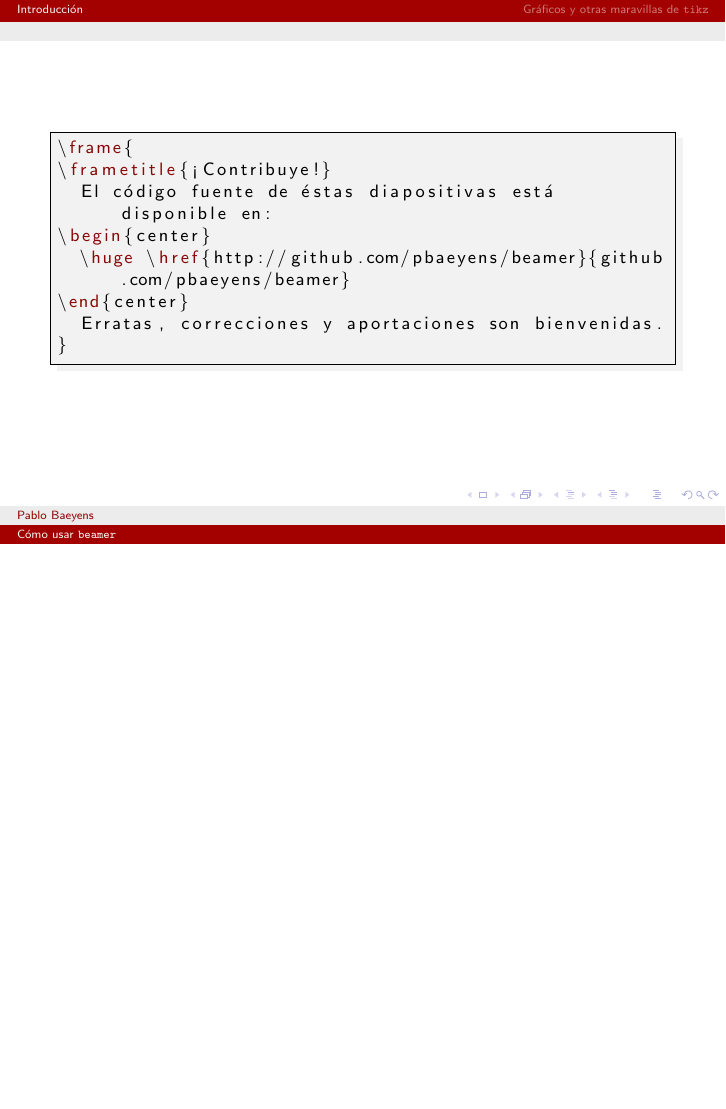
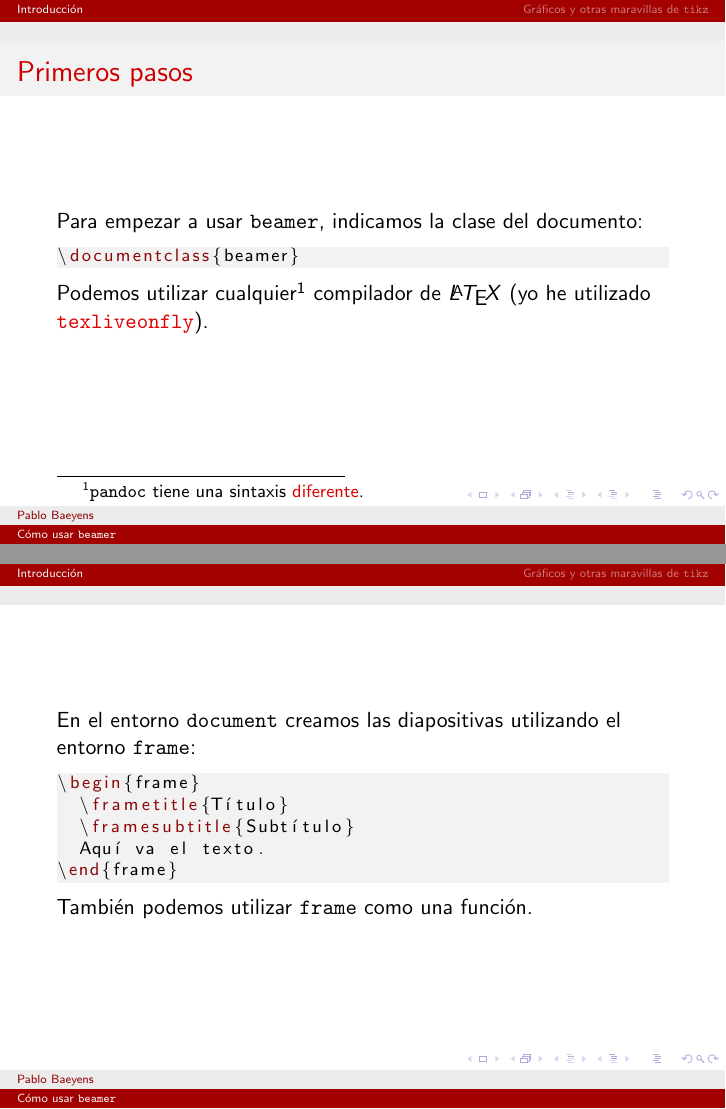
Before and after one commit to libreim/beamer, LaTeX slides (beamer.tex): page 3 of 5 before the commit and pages 4 and 5 of 8 after it, the two joined at a grey line, the shorter picture padded with empty space. The pictures show the PDF file beamer.pdf that the author committed with the source.

Commit message:
Cambia ejemplo

```diff
--- a/beamer.tex
+++ b/beamer.tex
@@ -90,5 +86,26 @@ literate={á}{{\'a}}1 {é}{{\'e}}1 {í}{{\'i}}1 {ó}{{\'o}}1  {ú}{{\'u}}1 {¡}{
 \input{contribuye.tex}
 
+\frame{
+  \frametitle{Primeros pasos}
+  Para empezar a usar \texttt{beamer}, indicamos la clase del documento:
+
+  \lstinputlisting[firstline=4, lastline=4]{beamer.tex}
+
+  Podemos utilizar cualquier\footnote{\texttt{pandoc} tiene una sintaxis \href{http://johnmacfarlane.net/pandoc/demo/example9/producing-slide-shows-with-pandoc}{diferente}.} compilador de $\LaTeX$ (yo he utilizado \href{http://www.ctan.org/pkg/texliveonfly}{\texttt{texliveonfly}}).
+}
+
+\frame{
+  En el entorno \texttt{document} creamos las diapositivas utilizando el
+  entorno \texttt{frame}:
+
+  \lstinputlisting{ejemplo1.tex}
+
+  También podemos utilizar \texttt{frame} como una función.
+}
+
+\input{ejemplo1.tex}
+
+\frame{}
 % Secciones
 \section{Gráficos y otras maravillas de \texttt{tikz}}
 
```
Also changed, not shown: beamer.pdf, beamer.tex (12 more changed lines), 1 other file. Lines whose indentation alone changed are shown as unchanged.
